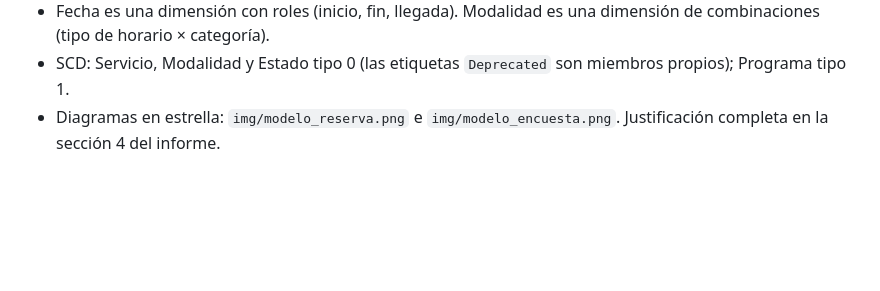
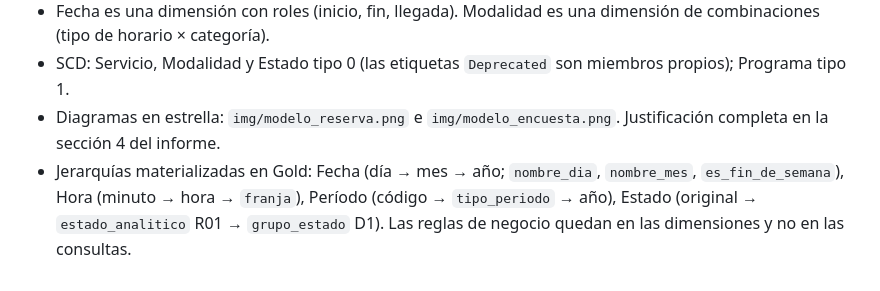
Before and after one commit to SantiagoM99/mine4214-proyecto-cupitaller, a Markdown page: docs/modelo/modelo_dimensional.md, the part around the change. Rendered like a GitHub page; blank space fills up the shorter version.

```diff
--- a/docs/modelo/modelo_dimensional.md
+++ b/docs/modelo/modelo_dimensional.md
@@ -122,3 +122,4 @@ El DDL ejecutable está en `sql/00_crear_modelo.sql`. CSV dimensionales y hechos
 - Fecha es una dimensión con roles (inicio, fin, llegada). Modalidad es una dimensión de combinaciones (tipo de horario × categoría).
 - SCD: Servicio, Modalidad y Estado tipo 0 (las etiquetas `Deprecated` son miembros propios); Programa tipo 1.
 - Diagramas en estrella: `img/modelo_reserva.png` e `img/modelo_encuesta.png`. Justificación completa en la sección 4 del informe.
+- Jerarquías materializadas en Gold: Fecha (día → mes → año; `nombre_dia`, `nombre_mes`, `es_fin_de_semana`), Hora (minuto → hora → `franja`), Período (código → `tipo_periodo` → año), Estado (original → `estado_analitico` R01 → `grupo_estado` D1). Las reglas de negocio quedan en las dimensiones y no en las consultas.
```
Also changed, not shown: entregables/informe_entrega_1.md (+15 -6 lines), img/modelo_encuesta.png, img/modelo_reserva.png, 7 other files.
